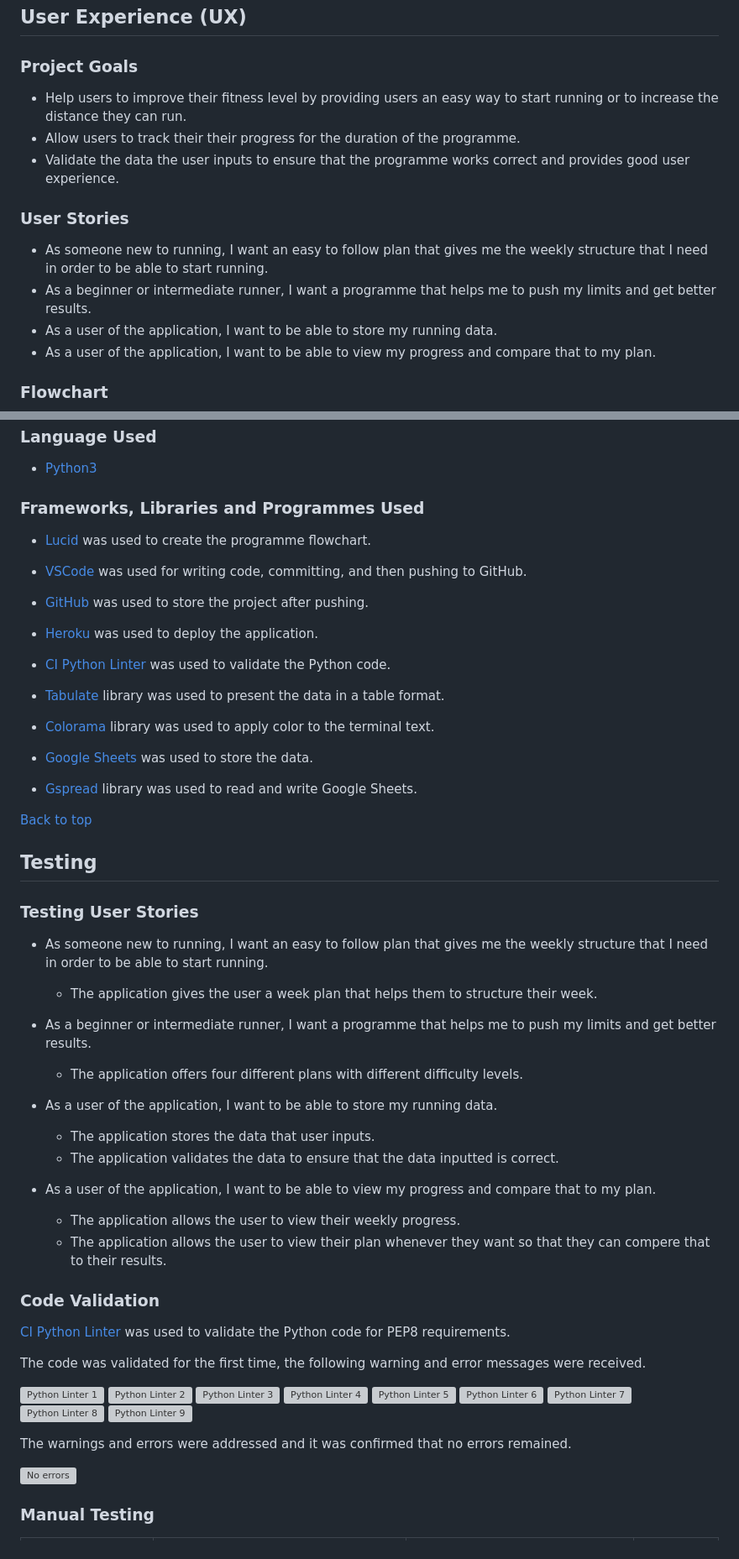
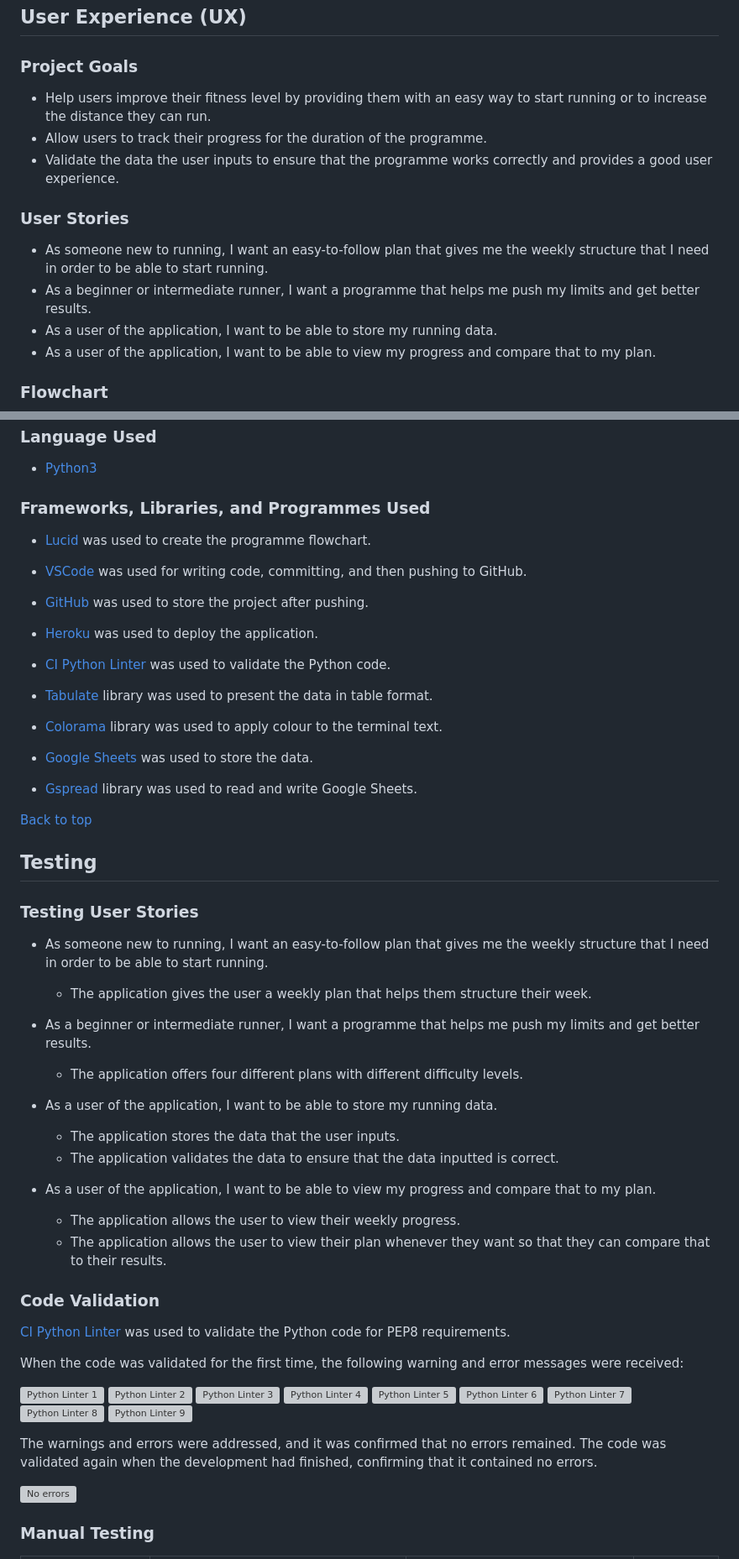
Before and after one commit to jonnlai/run-tracker, a Markdown page: README.md, 2 parts joined by grey strips. Shown: that part at 84% size. Drawn GitHub-style; grey boxes are pictures that could not be loaded.

Commit message:
docs: correct grammar and spelling mistakes

```diff
--- a/README.md
+++ b/README.md
@@ -19,14 +19,14 @@ The deployed project can be found here: [Run Tracker](https://running-programme-
 
 ### Project Goals
 
-- Help users to improve their fitness level by providing users an easy way to start running or to increase the distance they can run.
-- Allow users to track their their progress for the duration of the programme.
-- Validate the data the user inputs to ensure that the programme works correct and provides good user experience.
+- Help users improve their fitness level by providing them with an easy way to start running or to increase the distance they can run.
+- Allow users to track their progress for the duration of the programme.
+- Validate the data the user inputs to ensure that the programme works correctly and provides a good user experience.
 
 ### User Stories
 
-- As someone new to running, I want an easy to follow plan that gives me the weekly structure that I need in order to be able to start running.
-- As a beginner or intermediate runner, I want a programme that helps me to push my limits and get better results.
+- As someone new to running, I want an easy-to-follow plan that gives me the weekly structure that I need in order to be able to start running.
+- As a beginner or intermediate runner, I want a programme that helps me push my limits and get better results.
 - As a user of the application, I want to be able to store my running data.
 - As a user of the application, I want to be able to view my progress and compare that to my plan.
 
@@ -133,7 +133,7 @@ The "results" worksheet holds all the usernames and the runs that the users have
 
 - [Python3](https://www.python.org/)
 
-### Frameworks, Libraries and Programmes Used
+### Frameworks, Libraries, and Programmes Used
 
 - [Lucid](https://lucid.app/) was used to create the programme flowchart.
 
@@ -145,9 +145,9 @@ The "results" worksheet holds all the usernames and the runs that the users have
 
 - [CI Python Linter](https://pep8ci.herokuapp.com/#) was used to validate the Python code.
 
-- [Tabulate](https://pypi.org/project/tabulate/) library was used to present the data in a table format.
+- [Tabulate](https://pypi.org/project/tabulate/) library was used to present the data in table format.
 
-- [Colorama](https://pypi.org/project/colorama/) library was used to apply color to the terminal text.
+- [Colorama](https://pypi.org/project/colorama/) library was used to apply colour to the terminal text.
 
 - [Google Sheets](https://docs.google.com/spreadsheets) was used to store the data.
 
@@ -159,28 +159,28 @@ The "results" worksheet holds all the usernames and the runs that the users have
 
 ### Testing User Stories
 
-- As someone new to running, I want an easy to follow plan that gives me the weekly structure that I need in order to be able to start running.
+- As someone new to running, I want an easy-to-follow plan that gives me the weekly structure that I need in order to be able to start running.
 
-  - The application gives the user a week plan that helps them to structure their week.
+  - The application gives the user a weekly plan that helps them structure their week.
 
-- As a beginner or intermediate runner, I want a programme that helps me to push my limits and get better results.
+- As a beginner or intermediate runner, I want a programme that helps me push my limits and get better results.
 
   - The application offers four different plans with different difficulty levels.
 
 - As a user of the application, I want to be able to store my running data.
 
-  - The application stores the data that user inputs.
+  - The application stores the data that the user inputs.
   - The application validates the data to ensure that the data inputted is correct.
 
 - As a user of the application, I want to be able to view my progress and compare that to my plan.
   - The application allows the user to view their weekly progress.
-  - The application allows the user to view their plan whenever they want so that they can compere that to their results.
+  - The application allows the user to view their plan whenever they want so that they can compare that to their results.
 
 ### Code Validation
 
 [CI Python Linter](https://pep8ci.herokuapp.com/#) was used to validate the Python code for PEP8 requirements.
 
-The code was validated for the first time, the following warning and error messages were received.
+When the code was validated for the first time, the following warning and error messages were received:
 
 ![Python Linter 1](readme-files/python-linter/python-linter-1.png)
 ![Python Linter 2](readme-files/python-linter/python-linter-2.png)
@@ -192,7 +192,7 @@ The code was validated for the first time, the following warning and error messa
 ![Python Linter 8](readme-files/python-linter/python-linter-8.png)
 ![Python Linter 9](readme-files/python-linter/python-linter-9.png)
 
-The warnings and errors were addressed and it was confirmed that no errors remained.
+The warnings and errors were addressed, and it was confirmed that no errors remained. The code was validated again when the development had finished, confirming that it contained no errors.
 
 ![No errors](readme-files/python-linter/no-errors.png)
 
```
Also changed, not shown: other parts of README.md (+30 -30 lines).
